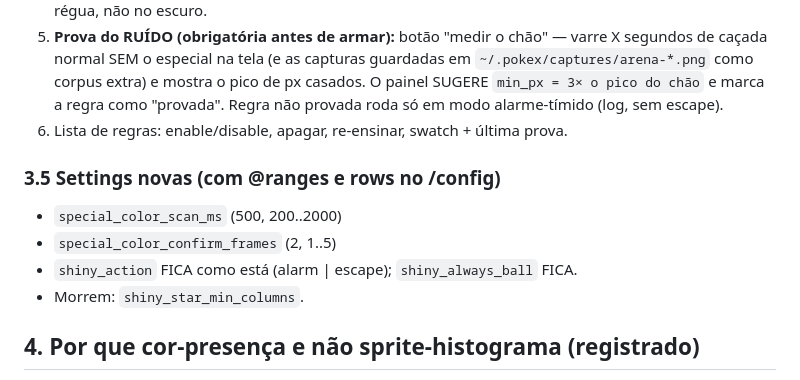
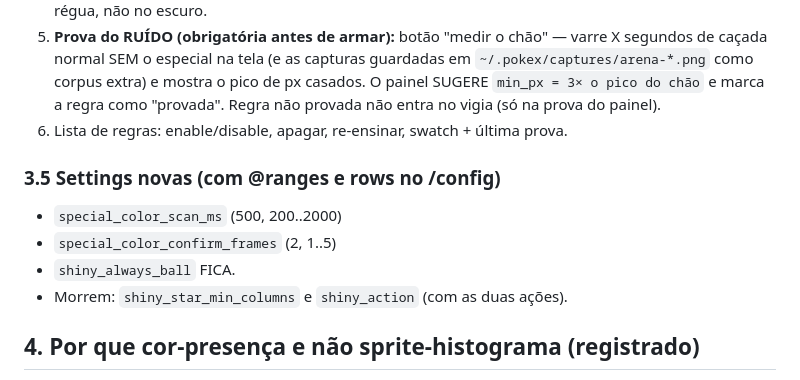
Before and after one commit to sallaumen/pokex, a Markdown page: docs/shiny/plano-shiny-por-cor.md, the part around one of its changes. GitHub-like rendering.

```diff
--- a/docs/shiny/plano-shiny-por-cor.md
+++ b/docs/shiny/plano-shiny-por-cor.md
@@ -130,15 +137,15 @@ crop ajustável sobre o MESMO screenshot — calibration_live.ex:379):
    segundos de caçada normal SEM o especial na tela (e as capturas guardadas em
    `~/.pokex/captures/arena-*.png` como corpus extra) e mostra o pico de px casados.
    O painel SUGERE `min_px = 3× o pico do chão` e marca a regra como "provada".
-   Regra não provada roda só em modo alarme-tímido (log, sem escape).
+   Regra não provada não entra no vigia (só na prova do painel).
 6. Lista de regras: enable/disable, apagar, re-ensinar, swatch + última prova.
 
 ### 3.5 Settings novas (com @ranges e rows no /config)
 
 - `special_color_scan_ms` (500, 200..2000)
 - `special_color_confirm_frames` (2, 1..5)
-- `shiny_action` FICA como está (alarm | escape); `shiny_always_ball` FICA.
-- Morrem: `shiny_star_min_columns`.
+- `shiny_always_ball` FICA.
+- Morrem: `shiny_star_min_columns` e `shiny_action` (com as duas ações).
 
 ## 4. Por que cor-presença e não sprite-histograma (registrado)
 
```
Also changed, not shown: other parts of docs/shiny/plano-shiny-por-cor.md (+23 -13 lines).
